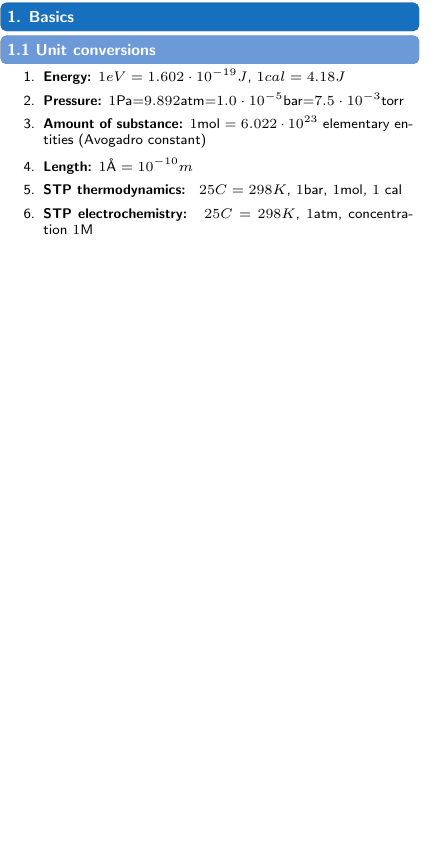
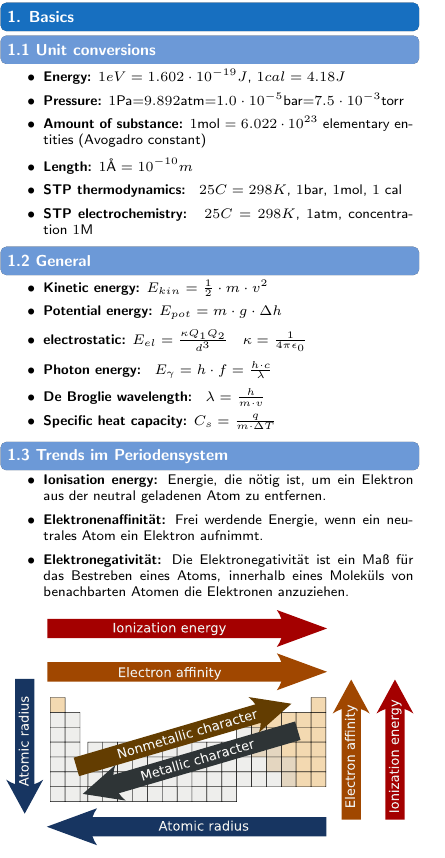
Before and after one commit to ETHOS-Cheatsheets/Chemistry_Norris_2022, a LaTeX document (cheatsheet/main.tex, which reads cheatsheet/src/1_Basics/1_basics.tex): part of the page, cut so that both start at the same text, the shorter picture padded with empty space. Compiled offline with pdfLaTeX.

Commit message:
new file

```diff
--- a/cheatsheet/main.tex
+++ b/cheatsheet/main.tex
@@ -3,20 +3,9 @@
 \doctitle{Chemistry Cheatsheet}
 \author{Noa Sendlhofer \& Cristian Leser \\ nsendlhofer \& cleser}
 
-
-
 \begin{document}
 \section{1. Basics}
-    \subsection{1.1 Unit conversions}
-		\begin{enumerate}
-    		\item \textbf{Energy:} $1eV=1.602\cdot 10^{-19}J$,    $1cal=4.18J$
-    		\item \textbf{Pressure:} $1$Pa=$9.892$atm=$1.0\cdot 10^{-5}$bar=$7.5\cdot 10^{-3}$torr
-    		\item \textbf{Amount of substance:} $1$mol = $6.022\cdot 10^{23}$ elementary entities (Avogadro constant)
-    		\item \textbf{Length:} $1\text{Å}=10^{-10}m$
-    		\item \textbf{STP thermodynamics: } $25C=298K$,  $1$bar,  $1$mol, $1$ cal
-    		\item \textbf{STP electrochemistry: } $25C=298K$,  $1$atm, concentration $1$M
-		\end{enumerate}
-
+	\input{src/1_Basics/1_basics}
 
 
 \end{document}
--- /dev/null
+++ b/cheatsheet/src/1_Basics/1_basics.tex
@@ -0,0 +1,27 @@
+\subsection{1.1 Unit conversions}
+	\begin{itemize}
+  		\item \textbf{Energy:} $1eV=1.602\cdot 10^{-19}J$,    $1cal=4.18J$
+    	\item \textbf{Pressure:} $1$Pa=$9.892$atm=$1.0\cdot 10^{-5}$bar=$7.5\cdot 10^{-3}$torr
+    	\item \textbf{Amount of substance:} $1$mol = $6.022\cdot 10^{23}$ elementary entities (Avogadro constant)
+    	\item \textbf{Length:} $1\text{Å}=10^{-10}m$
+    	\item \textbf{STP thermodynamics: } $25C=298K$,  $1$bar,  $1$mol, $1$ cal
+    	\item \textbf{STP electrochemistry: } $25C=298K$,  $1$atm, concentration $1$M
+	\end{itemize}
+
+\subsection{1.2 General}
+    \begin{itemize}
+        \item \textbf{Kinetic energy:} $E_{kin} = \frac{1}{2} \cdot m \cdot v^2$
+        \item \textbf{Potential energy:} $E_{pot} = m \cdot g \cdot \Delta h$
+        \item \textbf{electrostatic:} $E_{el}=\frac{\kappa Q_1Q_2}{d^3}$\quad $\kappa = \frac{1}{4\pi \epsilon_0}$
+        \item \textbf{Photon energy: } $E_\gamma = h\cdot f = \frac{h\cdot c}{\lambda}$
+        \item \textbf{De Broglie wavelength: } $\lambda = \frac{h}{m\cdot v}$
+        \item \textbf{Specific heat capacity: }$C_s=\frac{q}{m\cdot\Delta T}$
+    \end{itemize}
+
+ \subsection{1.3 Trends im Periodensystem}
+	\begin{itemize}
+    	\item \textbf{Ionisation energy: }Energie, die nötig ist, um ein Elektron aus der neutral geladenen Atom zu entfernen.
+    	\item \textbf{Elektronenaffinität:} Frei werdende Energie, wenn ein neutrales Atom ein Elektron aufnimmt.
+    	\item \textbf{Elektronegativität:} Die Elektronegativität ist ein Maß für das Bestreben eines Atoms, innerhalb eines Moleküls von benachbarten Atomen die Elektronen anzuziehen.
+	\end{itemize}
+	\includegraphics[width=1\linewidth]{src/1_basics/Periodic_trends.pdf}
```
Also changed, not shown: cheatsheet/main.pdf, cheatsheet/src/1_Basics/Periodic_trends.pdf (added).
